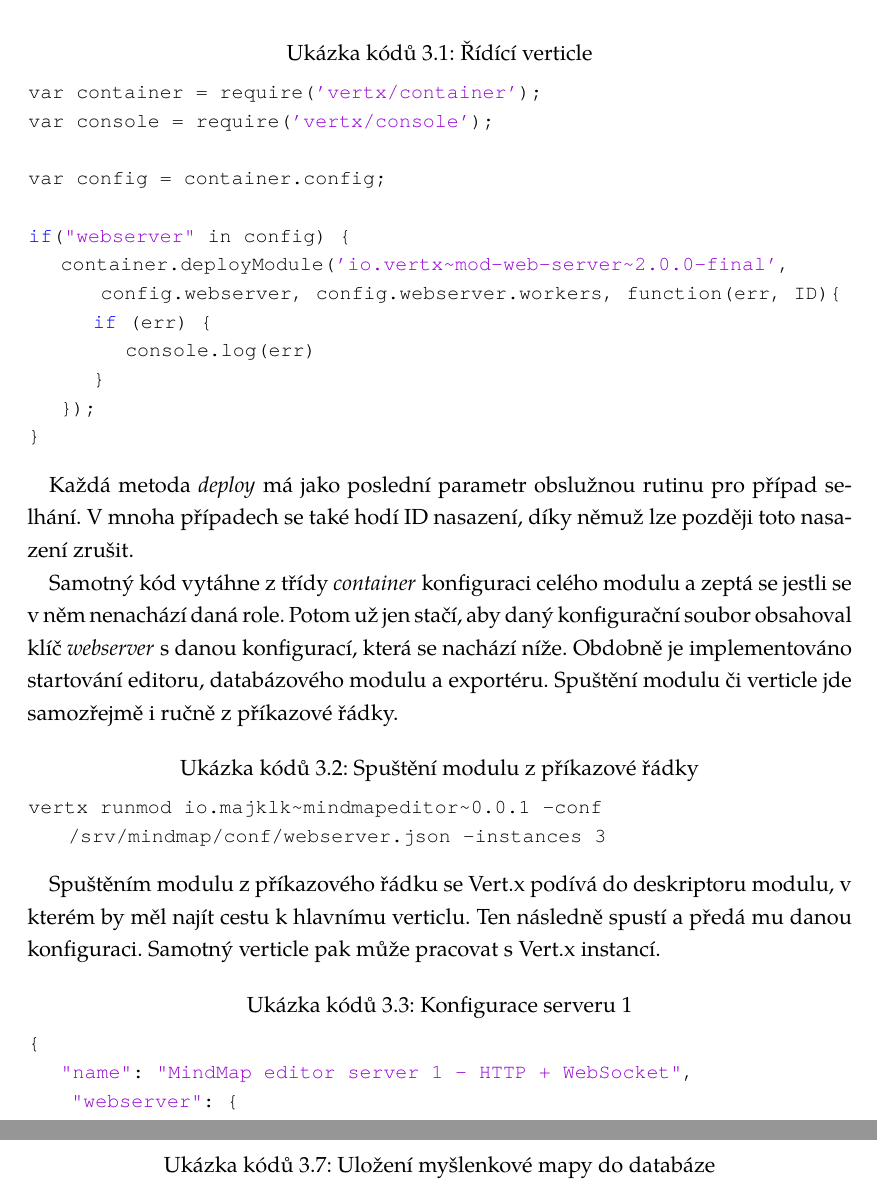
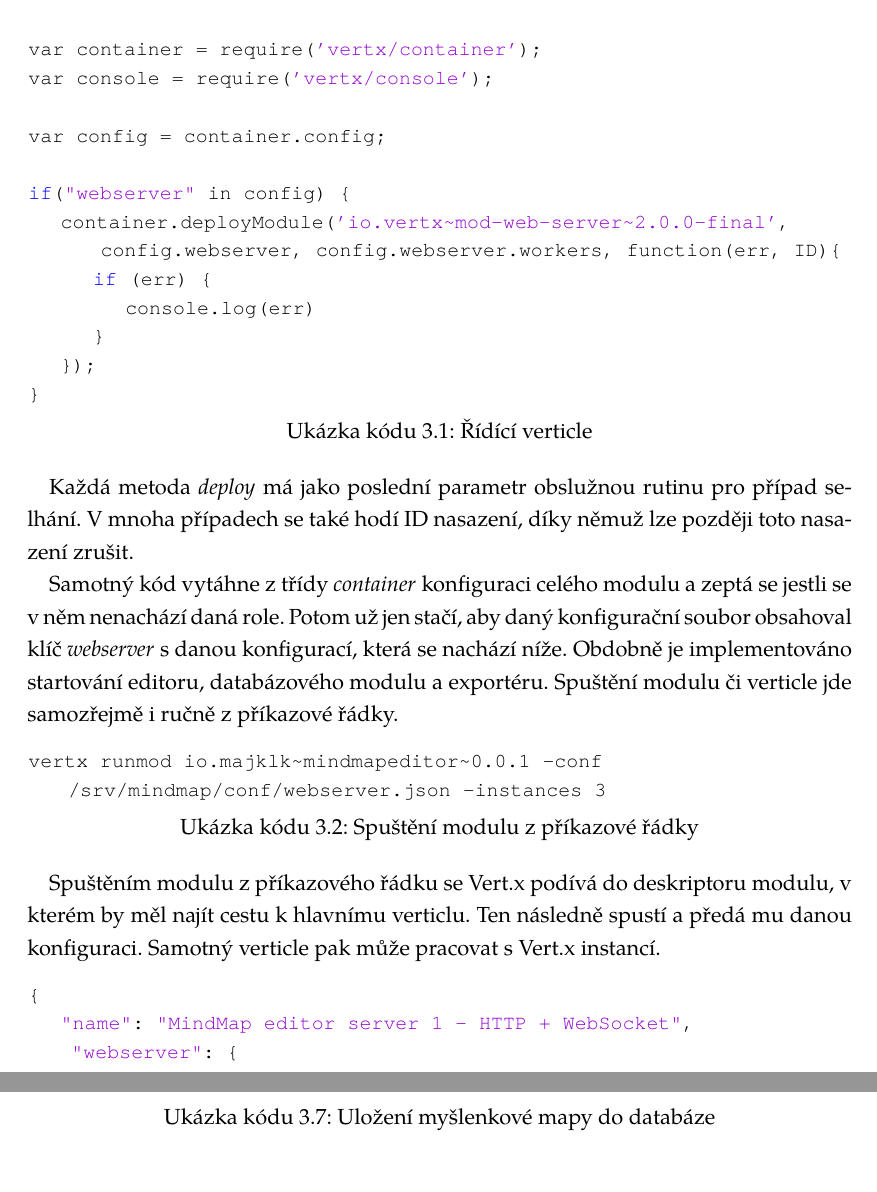
Before and after one commit to michaelkuty/vertx-gdg, a LaTeX thesis (bakalarka.tex): two parts of pages 34 and 36 of 57 before the commit and two parts of pages 34 and 37 of 57 after it, joined at a grey line, cut at the place of the change. Compiled offline with pdfLaTeX.

Commit message:
lstlisting caption position

```diff
--- a/bakalarka.tex
+++ b/bakalarka.tex
@@ -106,12 +106,13 @@ pdfkeywords={Vert.x, D3.js, MongoDB}%
 \definecolor{gray}{rgb}{0.5,0.5,0.5}
 \definecolor{mauve}{rgb}{0.58,0,0.82}
 
-\renewcommand*{\lstlistingname}{Ukázka kódů} %prejmenovani lstlisting
+\renewcommand*{\lstlistingname}{Ukázka kódu} %prejmenovani
 \renewcommand*{\lstlistlistingname}{Seznam ukázek kódu}
 
 % syntax highlight pro jazyk Java %
 \lstset{
   %frame=r,
+  captionpos=b,
   language=Java,
   aboveskip=3mm,
   belowskip=3mm,
```
Also changed, not shown: bakalarka.pdf.
